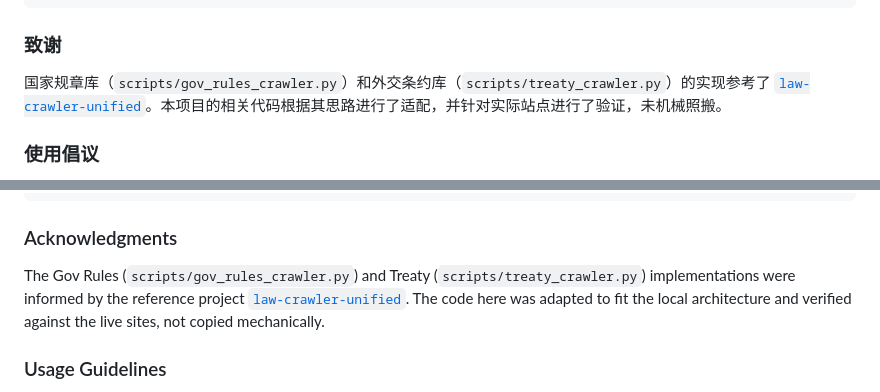
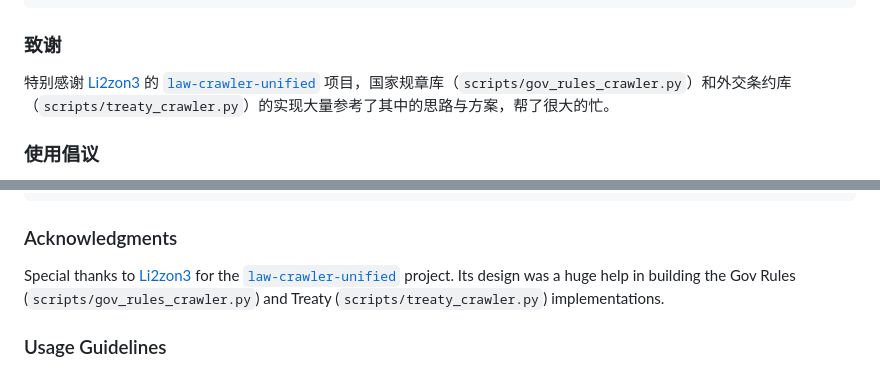
Before and after one commit to MurphyMeng21/fundlawhub, a Markdown page: README.md, 2 parts joined by grey strips. Drawn GitHub-style.

Commit message:
Simplify attribution to sincerely thank Li2zon3 and law-crawler-unified

```diff
--- a/README.md
+++ b/README.md
@@ -234,7 +234,7 @@ cn-law-hub/
 
 ### 致谢
 
-国家规章库（`scripts/gov_rules_crawler.py`）和外交条约库（`scripts/treaty_crawler.py`）的实现参考了 [`law-crawler-unified`](https://github.com/Li2zon3/law-crawler-unified)。本项目的相关代码根据其思路进行了适配，并针对实际站点进行了验证，未机械照搬。
+特别感谢 [Li2zon3](https://github.com/Li2zon3) 的 [`law-crawler-unified`](https://github.com/Li2zon3/law-crawler-unified) 项目，国家规章库（`scripts/gov_rules_crawler.py`）和外交条约库（`scripts/treaty_crawler.py`）的实现大量参考了其中的思路与方案，帮了很大的忙。
 
 ### 使用倡议
 
@@ -466,7 +466,7 @@ cn-law-hub/
 
 ### Acknowledgments
 
-The Gov Rules (`scripts/gov_rules_crawler.py`) and Treaty (`scripts/treaty_crawler.py`) implementations were informed by the reference project [`law-crawler-unified`](https://github.com/Li2zon3/law-crawler-unified). The code here was adapted to fit the local architecture and verified against the live sites, not copied mechanically.
+Special thanks to [Li2zon3](https://github.com/Li2zon3) for the [`law-crawler-unified`](https://github.com/Li2zon3/law-crawler-unified) project. Its design was a huge help in building the Gov Rules (`scripts/gov_rules_crawler.py`) and Treaty (`scripts/treaty_crawler.py`) implementations.
 
 ### Usage Guidelines
 
```
Also changed, not shown: SKILL.md (+1 -1 lines).
